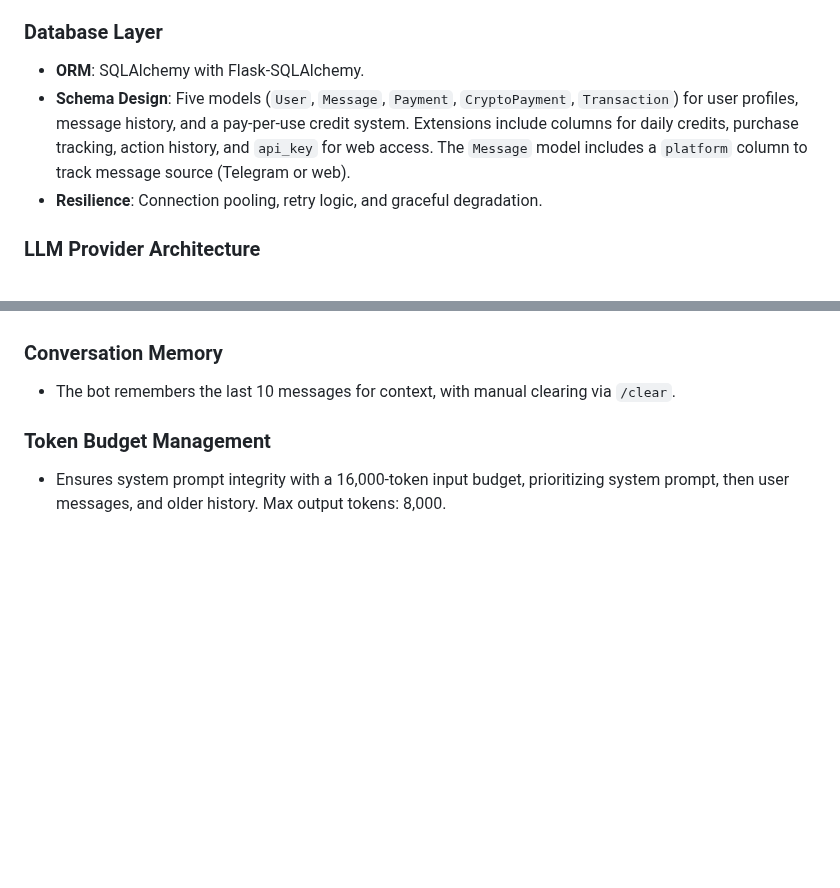
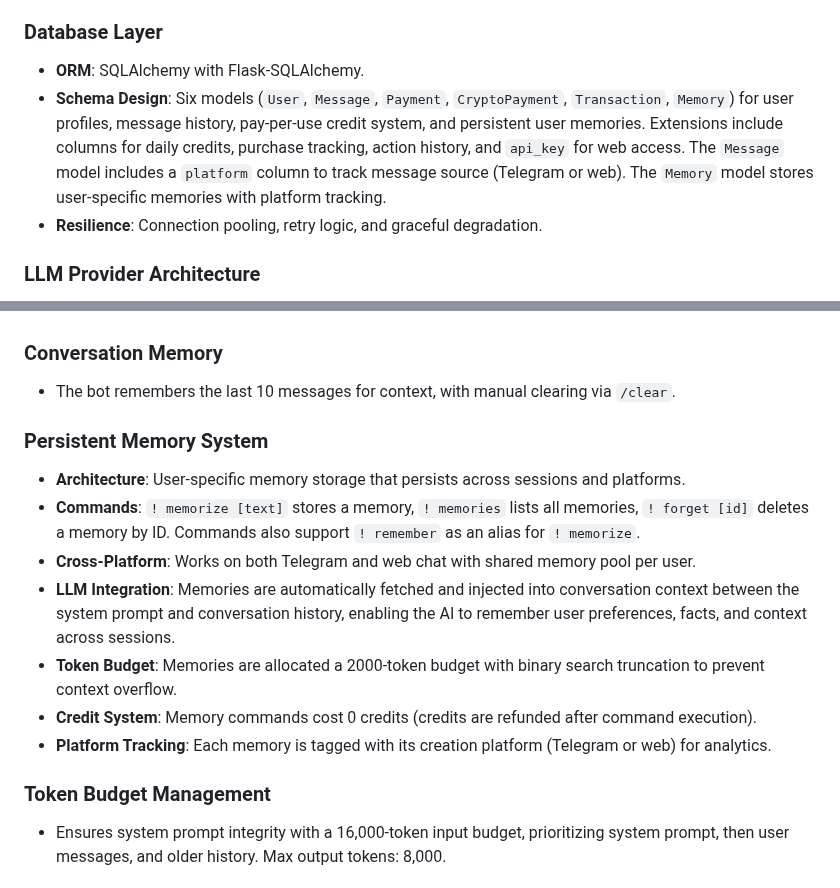
Before and after one commit to d3soxyephedrine/Tgbotcogvideo, a Markdown page: replit.md, 2 parts joined by grey strips. GitHub-like rendering; blank space fills up the shorter version.

Commit message:
Add a persistent memory system for user conversations
Introduce a new `Memory` model and associated commands to store user-specific memories, enabling cross-platform recall and LLM context injection.

Replit-Commit-Author: Agent
Replit-Commit-Session-Id: c7eabcf1-8632-445f-b48c-292997fc09a6
Replit-Commit-Checkpoint-Type: full_checkpoint
Replit-Commit-Event-Id: a368da8d-6c7b-483f-9fd3-b97f5f1af2f6
Replit-Commit-Screenshot-Url: https://storage.googleapis.com/screenshot-production-us-central1/7f2bdea7-576b-4077-af48-0663d141d5ee/c7eabcf1-8632-445f-b48c-292997fc09a6/04Iui5L

```diff
--- a/replit.md
+++ b/replit.md
@@ -16,7 +16,7 @@ Preferred communication style: Simple, everyday language.
 
 ### Database Layer
 - **ORM**: SQLAlchemy with Flask-SQLAlchemy.
-- **Schema Design**: Five models (`User`, `Message`, `Payment`, `CryptoPayment`, `Transaction`) for user profiles, message history, and a pay-per-use credit system. Extensions include columns for daily credits, purchase tracking, action history, and `api_key` for web access. The `Message` model includes a `platform` column to track message source (Telegram or web).
+- **Schema Design**: Six models (`User`, `Message`, `Payment`, `CryptoPayment`, `Transaction`, `Memory`) for user profiles, message history, pay-per-use credit system, and persistent user memories. Extensions include columns for daily credits, purchase tracking, action history, and `api_key` for web access. The `Message` model includes a `platform` column to track message source (Telegram or web). The `Memory` model stores user-specific memories with platform tracking.
 - **Resilience**: Connection pooling, retry logic, and graceful degradation.
 
 ### LLM Provider Architecture
@@ -50,6 +50,15 @@ Preferred communication style: Simple, everyday language.
 
 ### Conversation Memory
 - The bot remembers the last 10 messages for context, with manual clearing via `/clear`.
+
+### Persistent Memory System
+- **Architecture**: User-specific memory storage that persists across sessions and platforms.
+- **Commands**: `! memorize [text]` stores a memory, `! memories` lists all memories, `! forget [id]` deletes a memory by ID. Commands also support `! remember` as an alias for `! memorize`.
+- **Cross-Platform**: Works on both Telegram and web chat with shared memory pool per user.
+- **LLM Integration**: Memories are automatically fetched and injected into conversation context between the system prompt and conversation history, enabling the AI to remember user preferences, facts, and context across sessions.
+- **Token Budget**: Memories are allocated a 2000-token budget with binary search truncation to prevent context overflow.
+- **Credit System**: Memory commands cost 0 credits (credits are refunded after command execution).
+- **Platform Tracking**: Each memory is tagged with its creation platform (Telegram or web) for analytics.
 
 ### Token Budget Management
 - Ensures system prompt integrity with a 16,000-token input budget, prioritizing system prompt, then user messages, and older history. Max output tokens: 8,000.
```
